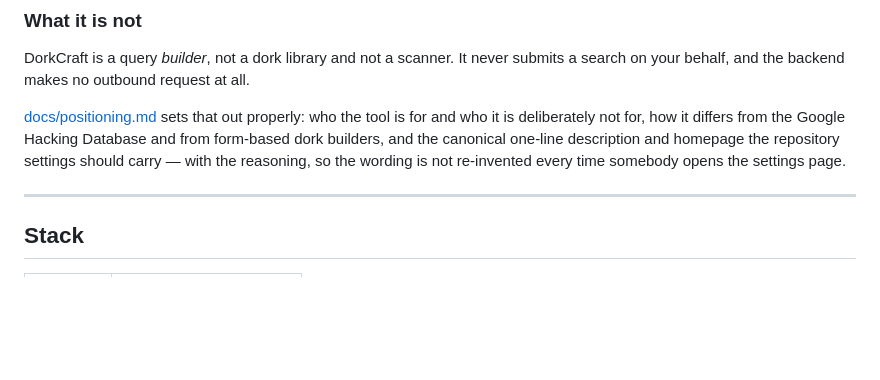
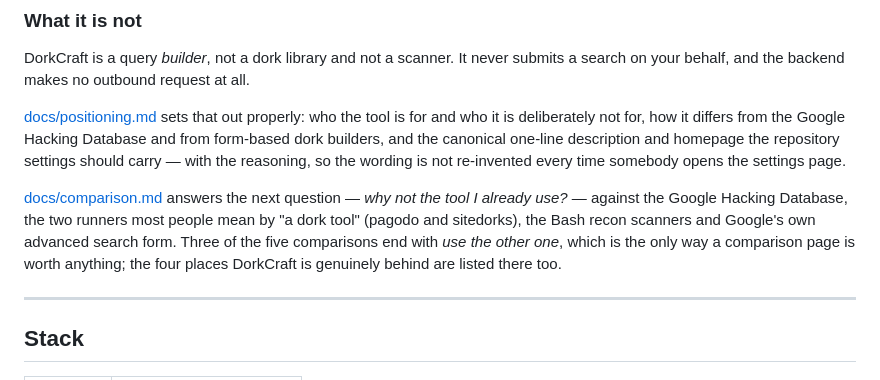
Before and after one commit to juandresrodca/DorkCraft, a Markdown page: README.md, the part around the change. Drawn GitHub-style; blank space fills up the shorter version.

```diff
--- a/README.md
+++ b/README.md
@@ -33,6 +33,13 @@ for and who it is deliberately not for, how it differs from the Google Hacking
 Database and from form-based dork builders, and the canonical one-line description
 and homepage the repository settings should carry — with the reasoning, so the
 wording is not re-invented every time somebody opens the settings page.
+
+[docs/comparison.md](docs/comparison.md) answers the next question — *why not the
+tool I already use?* — against the Google Hacking Database, the two runners most
+people mean by "a dork tool" (pagodo and sitedorks), the Bash recon scanners and
+Google's own advanced search form. Three of the five comparisons end with *use the
+other one*, which is the only way a comparison page is worth anything; the four
+places DorkCraft is genuinely behind are listed there too.
 
 ---
 
```
Also changed, not shown: docs/comparison.md (added, +145 -0 lines).
